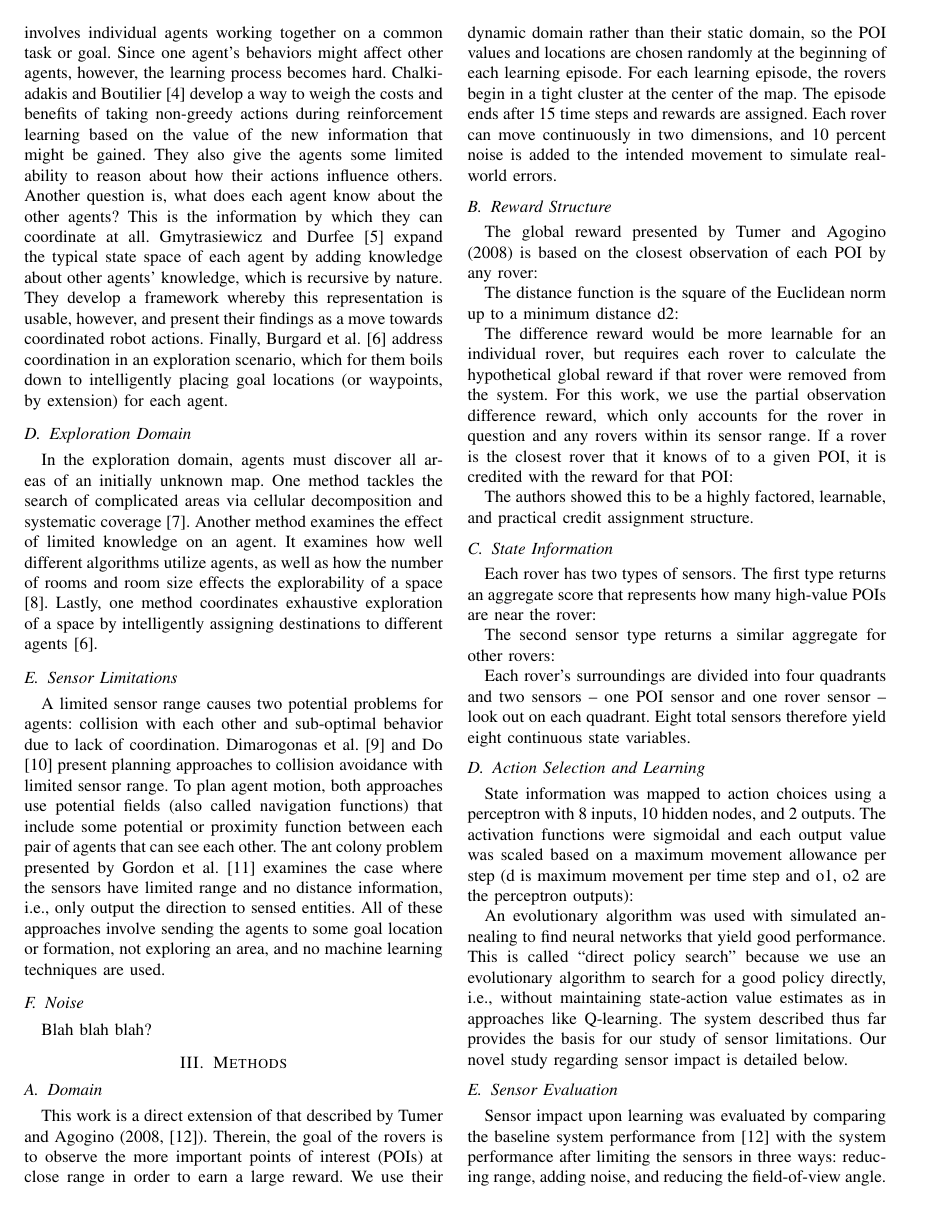
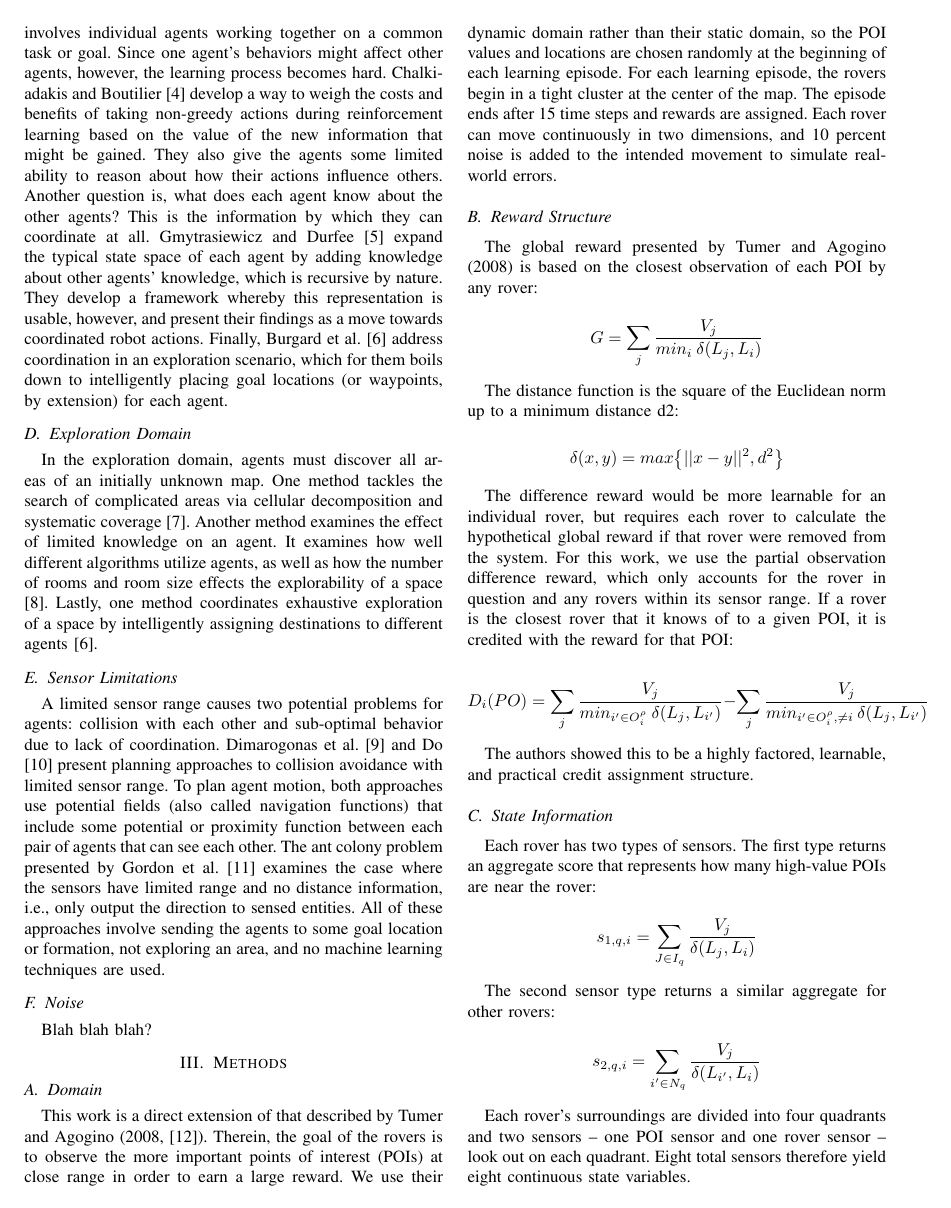
Before and after one commit to MatthewRueben/multiple-explorers, a LaTeX paper (tex/main.tex): page 2 of 3. Compiled offline with pdfLaTeX.

Commit message:
Added equations. Made sure we ignore .out files. We dont like themses.

```diff
--- a/tex/main.tex
+++ b/tex/main.tex
@@ -186,8 +186,16 @@ intended movement to simulate real-world errors.
 The global reward presented by Tumer and Agogino (2008) is based on
 the closest observation of each POI by any rover:
 
+\[
+G= \sum_j  \frac{V_j}{min_i \: \delta(L_j, L_i)}
+\]
+
 The distance function is the square of the Euclidean norm up to a
 minimum distance d2:
+
+\[
+\delta  (x,y) = max \big\{||x - y||^2, d^2 \big\}
+\]
 
 The difference reward would be more learnable for an individual rover,
 but requires each rover to calculate the hypothetical global reward if
@@ -197,6 +205,10 @@ rover in question and any rovers within its sensor range. If a rover
 is the closest rover that it knows of to a given POI, it is credited
 with the reward for that POI:
 
+\[
+D_i(PO) = \sum_j  \frac{V_j}{min_{i' \in O^\rho_i} \: \delta(L_j, L_{i'})} - \sum_j  \frac{V_j}{min_{i' \in O^\rho_i,  \neq i} \: \delta(L_j, L_{i'})}
+\]
+
 The authors showed this to be a highly factored, learnable, and
 practical credit assignment structure.
 
@@ -205,7 +217,15 @@ Each rover has two types of sensors. The first type returns an
 aggregate score that represents how many high-value POIs are near the
 rover:
 
+\[
+s_{1,q,i} =  \sum_{J \in I_q}  \frac{V_j}{\delta (L_j, L_i)}
+\]
+
 The second sensor type returns a similar aggregate for other rovers:
+
+\[
+s_{2,q,i} =  \sum_{i' \in N_q}  \frac{V_j}{\delta (L_{i'}, L_i)}
+\]
 
 Each rover’s surroundings are divided into four quadrants and two
 sensors -- one POI sensor and one rover sensor -- look out on each
```
Also changed, not shown: tex/main.tex (7 more changed lines), 1 other file.
